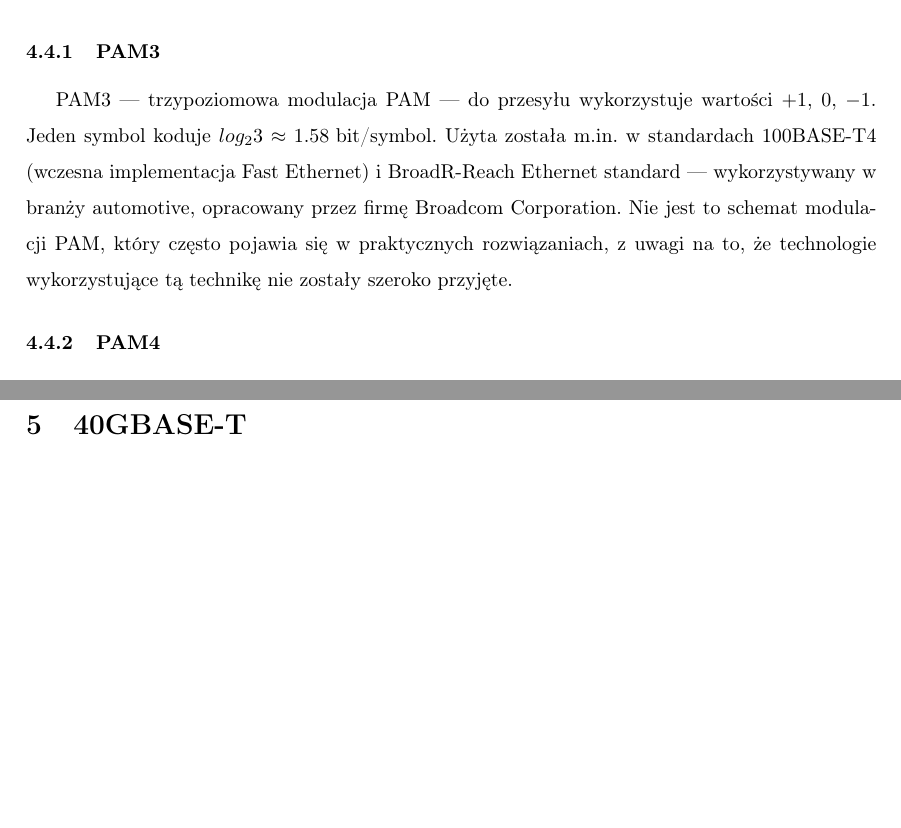
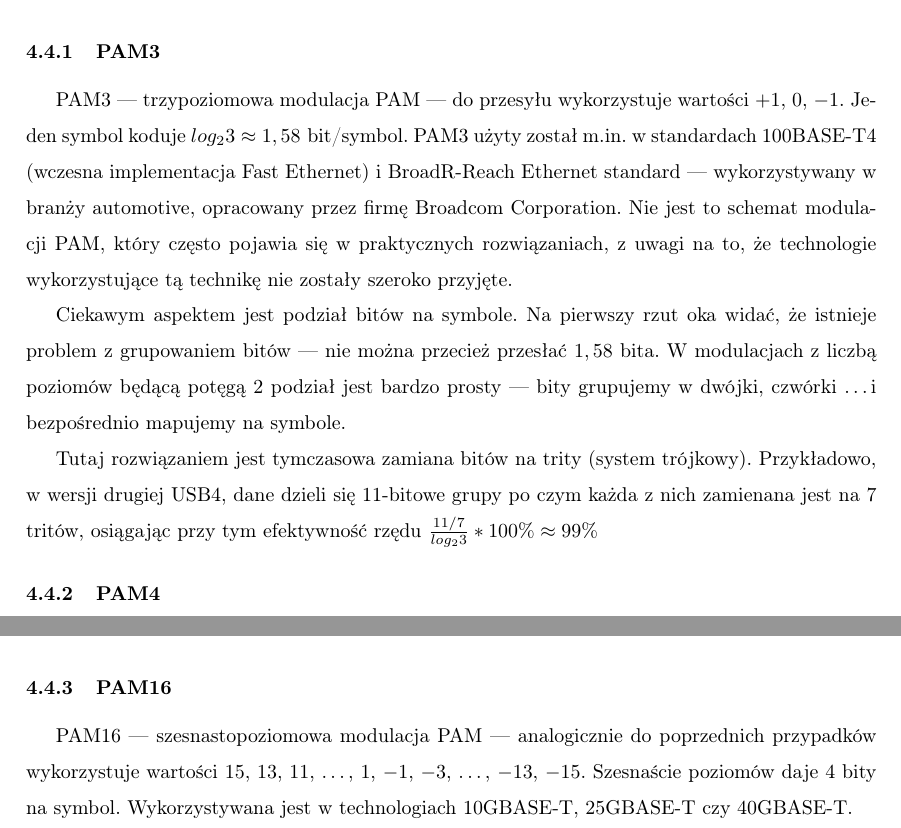
Before and after one commit to iwanicki92/Ethernet-physical-layer-simulator, a LaTeX thesis (docs/Praca.tex, which reads docs/Modulacja.tex): two parts of pages 12 and 14 of 20 before the commit and two parts of pages 12 and 13 of 20 after it, joined at a grey line, cut so that both start at the same text, the shorter picture padded with empty space. Compiled offline with pdfLaTeX.

Commit message:
docs: add mapping scheme for PAM3
Signed-off-by: mateuszbauer <bauermateusz@gmail.com>

```diff
--- a/docs/Modulacja.tex
+++ b/docs/Modulacja.tex
@@ -69,8 +69,15 @@ ponieważ w tych przypadkach liczy się kompaktowość, a przepływ danych nie j
 
 \subsubsection{PAM3}
 
-PAM3 --- trzypoziomowa modulacja PAM --- do przesyłu wykorzystuje wartości $+1$, $0$, $-1$. Jeden symbol koduje $log_{2}{3} \approx 1.58 \text{ bit/symbol}$. Użyta została m.in. w standardach 100BASE-T4 (wczesna implementacja Fast Ethernet) i BroadR-Reach Ethernet standard --- wykorzystywany w branży automotive, opracowany przez firmę Broadcom Corporation.
+PAM3 --- trzypoziomowa modulacja PAM --- do przesyłu wykorzystuje wartości $+1$, $0$, $-1$. Jeden symbol koduje $log_{2}{3} \approx 1,58 \text{ bit/symbol}$.
+PAM3 użyty został m.in. w standardach 100BASE-T4 (wczesna implementacja Fast Ethernet) i BroadR-Reach Ethernet standard --- wykorzystywany w branży automotive, opracowany przez firmę Broadcom Corporation.
 Nie jest to schemat modulacji PAM, który często pojawia się w praktycznych rozwiązaniach, z uwagi na to, że technologie wykorzystujące tą technikę nie zostały szeroko przyjęte.
+
+Ciekawym aspektem jest podział bitów na symbole. Na pierwszy rzut oka widać, że istnieje problem z grupowaniem bitów --- nie można przecież przesłać $1,58$ bita. W modulacjach z liczbą poziomów będącą potęgą $2$ podział jest bardzo prosty --- bity grupujemy w dwójki, czwórki \dots i bezpośrednio mapujemy na symbole.
+
+Tutaj rozwiązaniem jest tymczasowa zamiana bitów na trity (system trójkowy). Przykładowo, w wersji drugiej USB4, dane dzieli się 11-bitowe grupy po czym każda z nich zamienana jest na 7 tritów, osiągając przy tym
+efektywność rzędu $\frac{11/7}{log_{2}{3}} * 100\% \approx 99\% $
+
 
 \subsubsection{PAM4}
 
@@ -84,3 +91,7 @@ Warto zwrócić uwagę, że w NRZ mamy jedno narastające zbocze ($0 \rightarrow
 Ma to znaczący wpływ na stosunek sygnału do szumu (SNR).
 
 PAM4 wykorzystywany jest m.in. w technologiach 100, 200 i 400 Gigabit Ethernet.
+
+\subsubsection{PAM16}
+
+PAM16 --- szesnastopoziomowa modulacja PAM --- analogicznie do poprzednich przypadków wykorzystuje wartości $15$, $13$, $11$, \dots , $1$, $-1$, $-3$, \dots , $-13$, $-15$. Szesnaście poziomów daje 4 bity na symbol. Wykorzystywana jest w technologiach 10GBASE-T, 25GBASE-T czy 40GBASE-T.
```
Also changed, not shown: docs/out/Praca.pdf.
